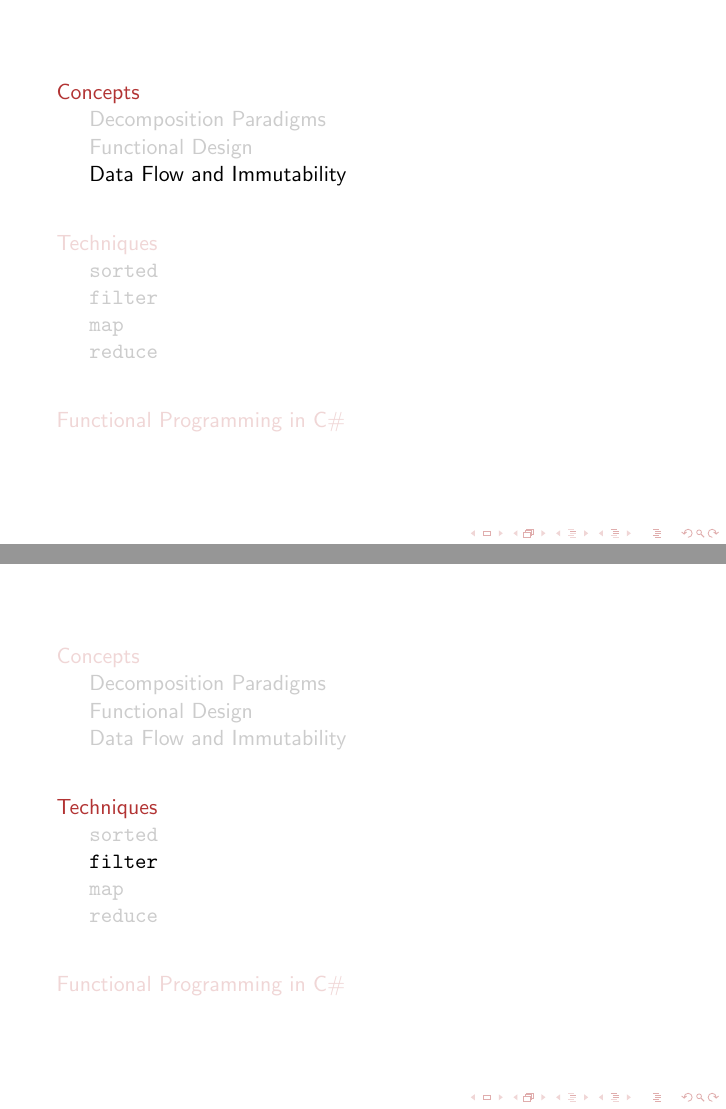
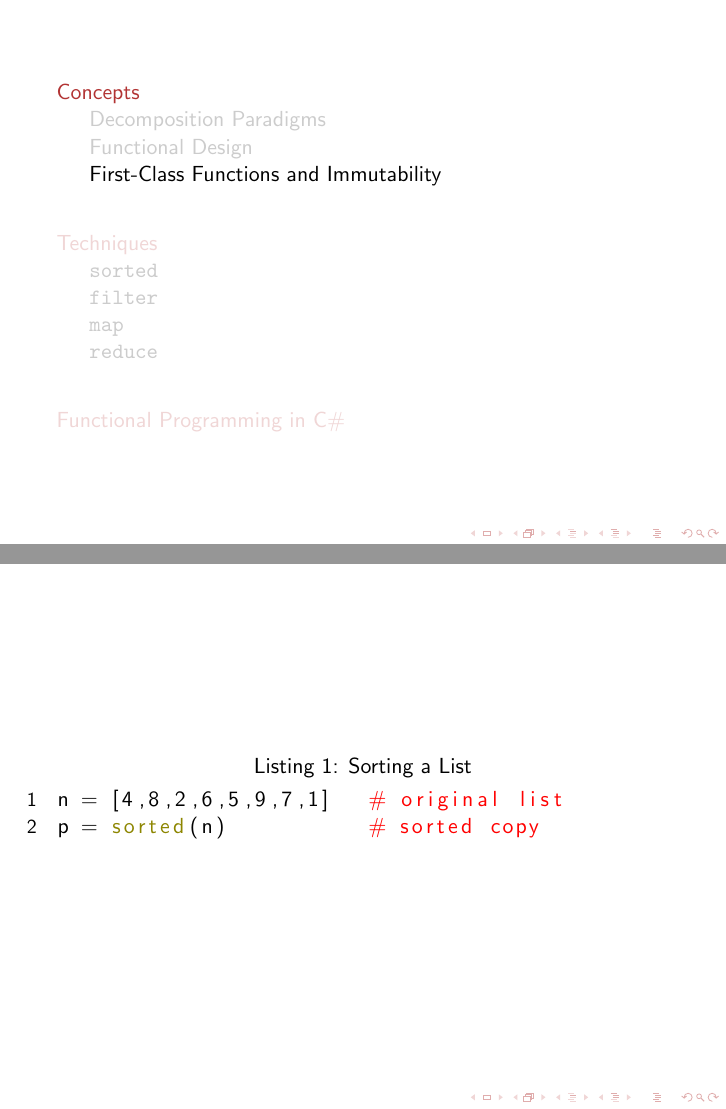
Before and after one commit to phanson/presentations, LaTeX slides (FunctionalProgramming20121108.tex): pages 19 and 28 of 33 before the commit and pages 19 and 28 of 34 after it, joined at a grey line. Compiled offline with pdfLaTeX.

Commit message:
Section: sorted()

```diff
--- a/FunctionalProgramming20121108.tex
+++ b/FunctionalProgramming20121108.tex
@@ -77,12 +103,15 @@ Debugging is simplified because functions are generally small and clearly specif
 
 Testing is easier because each function is a potential subject for a unit test. Functions don’t depend on system state that needs to be replicated before running a test; instead you only have to synthesize the right input and then check that the output matches expectations.
 
-\subsection{Data Flow and Immutability}
+\subsection{First-Class Functions and Immutability}
 \begin{frame}
 Functional programs are organized around \textit{functions}
 \end{frame}%
-instead of objects.
-\begin{frame}%
+instead of objects. In a functional programming language, you can hold a reference to a function---or more generally, a \textit{callable object} that accepts parameters and returns some result.
+
+This implies the existence of some other features you may have heard of, like \textit{anonymous functions}, where the body of a function can be defined without assigning it to a specific name. The ability to work with functions in this way is referred to as making them \textit{first-class}, that is, referenceable. (It also opens the door to \textit{higher-order} functions, which are functions that accept other functions as parameters.)
+
+\begin{frame}
 Functions with no side effects are called \textit{pure functions}%
 \end{frame}.
 Some functional programming languages enforce functional purity unless the function is tagged to allow it to be \textit{impure}.
@@ -102,6 +131,16 @@ Let's examine some distinctive techniques of functional programming using Python
 I've chosen to use Python for these examples because it allows us to write code in a functional style while retaining a familiar, easy-to-read syntax. Note that Python is a \textit{multi-paradigm} language rather than a purely functional language; you can write procedural programs, object-oriented programs, and functional programs all in Python.
 
 \subsection{\tt sorted}
+We have an excellent example of a pure function in the Python standard library, \texttt{sorted()}. The function accepts an \texttt{iterable} and returns a sorted version of that object, leaving the original untouched.
+
+\begin{frame}[fragile]
+\begin{lstlisting}[style=python,caption={Sorting a List},label={lst:sorted1}]
+n = [4,8,2,6,5,9,7,1]   # original list
+p = sorted(n)           # sorted copy
+\end{lstlisting}
+\end{frame}
+
+\noindent If we run the code of Listing \ref{lst:sorted1} in a REPL and then examine the variable values, we'll find that \texttt{n} retains its original value, while \texttt{p} contains a sorted version of the same information.
 
 \subsection{\tt filter}
 
```
Also changed, not shown: FunctionalProgramming20121108.tex (26 more changed lines), 1 other file.
